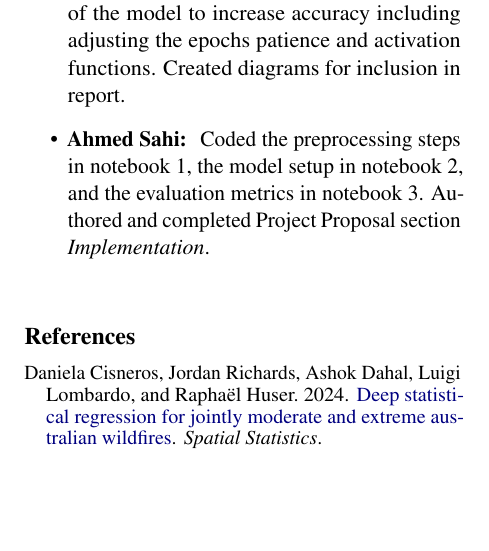
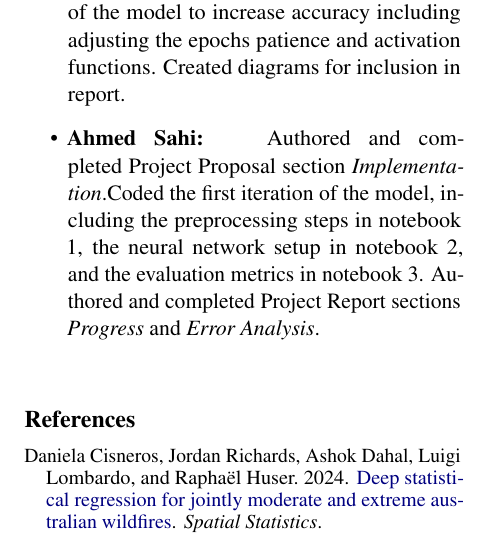
Before and after one commit to eric-solak/wildfire-risk-classifier, a LaTeX document (docs/Project Progress Report/Proposal LaTeX/main.tex): part of one column of page 4 of 5, cut so that both start at the same text, the shorter picture padded with empty space. Compiled offline with pdfLaTeX.

Commit message:
Update Ahmed Sahi's contributions in proposal and report
Revised Ahmed Sahi's contributions in the Project Proposal and Project Report sections for clarity and completeness.

```diff
--- a/docs/Project Progress Report/Proposal LaTeX/main.tex
+++ b/docs/Project Progress Report/Proposal LaTeX/main.tex
@@ -280,7 +280,7 @@ for specific regions. Including these graphs in the final report will help commu
   Authored and completed Project Progress Report sections 1 \textit{Introduction}, 2 \textit{Related Work}, 3 \textit{Dataset}, 4 \textit{Features}, and 7 \textit{Feedback and Plans}. Implemented final neural network architecture
   and fixed data leakage to achieve ~90\% accuracy in final model.
   \item \textbf{Tyler Yue: } Authored and completed Project Proposal section \textit{Results and Evaluation}. Coded parts of the model including the selection of layers in the neural network and adding a class weighting to improve accuracy by modifying the loss penalty for classess with less datapoints. Completed sections 4 and sections 5 of the report and updated to meet new model specifications and results. Tuned parameters of the model to increase accuracy including adjusting the epochs patience and activation functions. Created diagrams for inclusion in report.
-  \item \textbf{Ahmed Sahi: } Coded the preprocessing steps in notebook 1, the model setup in notebook 2, and the evaluation metrics in notebook 3. Authored and completed Project Proposal section \textit{Implementation}.
+  \item \textbf{Ahmed Sahi: } Authored and completed Project Proposal section \textit{Implementation}.Coded the first iteration of the model, including the preprocessing steps in notebook 1, the neural network setup in notebook 2, and the evaluation metrics in notebook 3. Authored and completed Project Report sections \textit{Progress} and \textit{Error Analysis}.
 \end{itemize}
 % Bibliography entries for the entire Anthology, followed by custom entries
 %\bibliography{custom,anthology-overleaf-1,anthology-overleaf-2}
```
